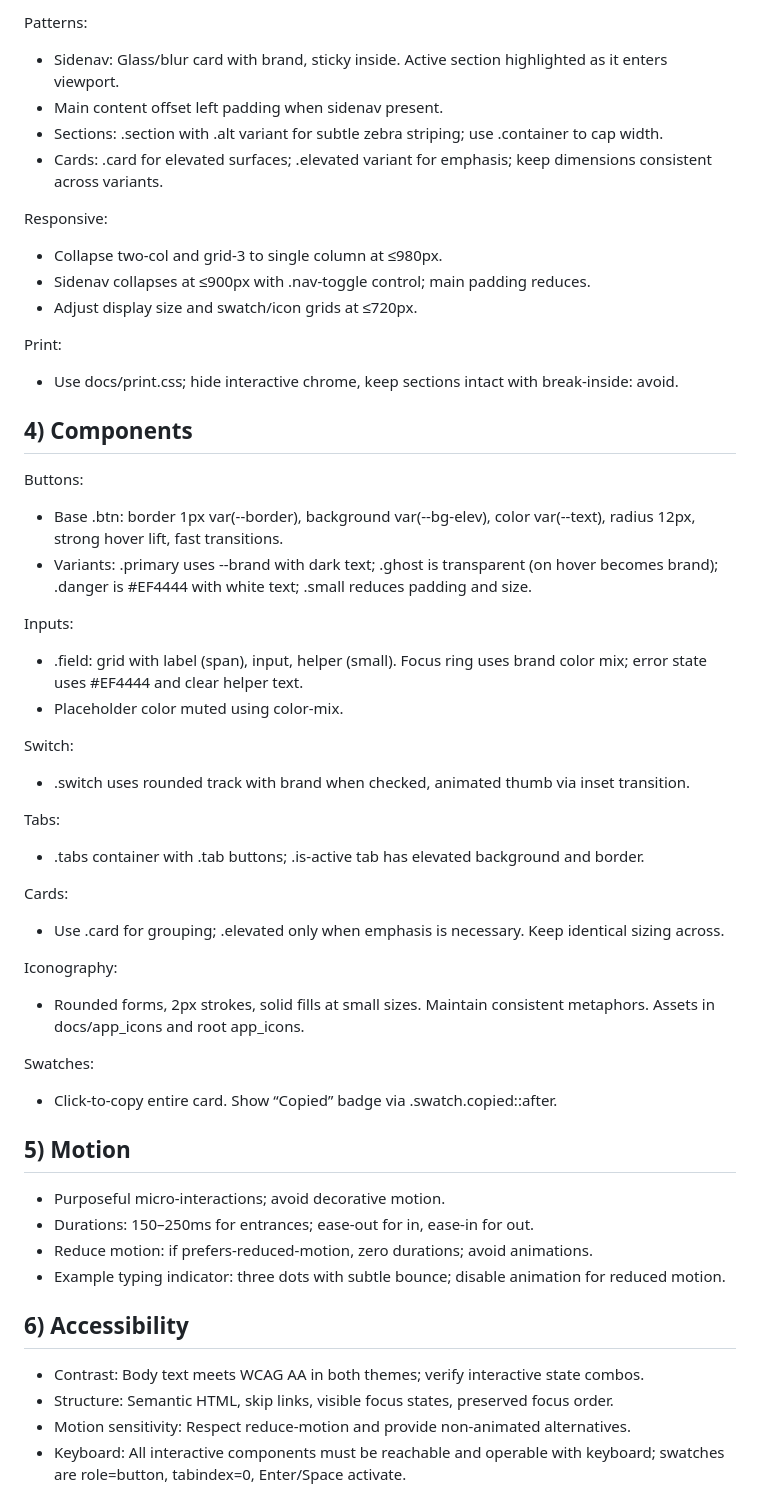
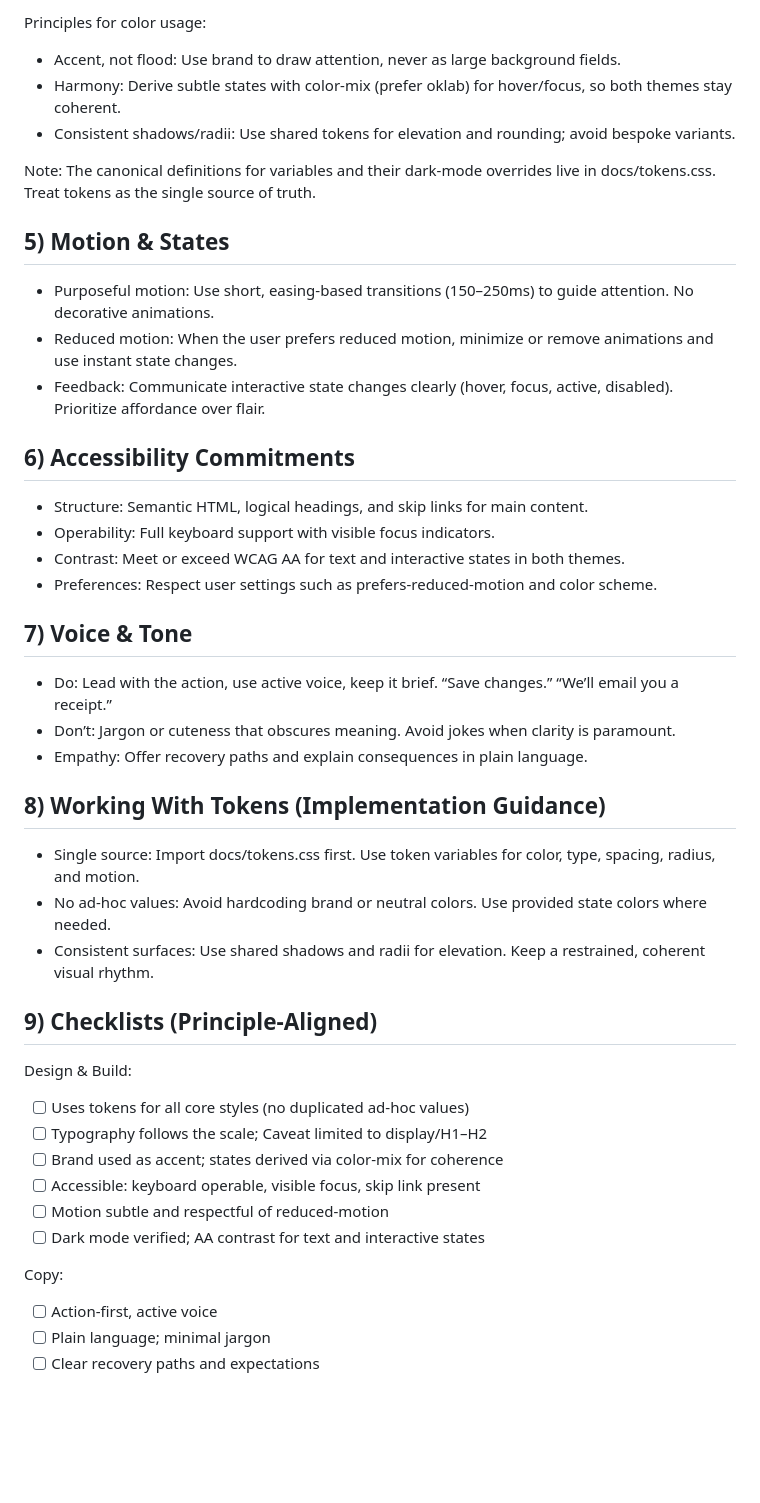
Before and after one commit to MrFruitDude/design-guide, a Markdown page: docs/ENGINEERING_STYLE_GUIDE.md, the part around the change printed below. GitHub-like rendering; blank space fills up the shorter version.

```diff
--- a/docs/ENGINEERING_STYLE_GUIDE.md
+++ b/docs/ENGINEERING_STYLE_GUIDE.md
@@ -51,51 +53,43 @@ General:
 
-Patterns:
-- Sidenav: Glass/blur card with brand, sticky inside. Active section highlighted as it enters viewport.
-- Main content offset left padding when sidenav present.
-- Sections: .section with .alt variant for subtle zebra striping; use .container to cap width.
-- Cards: .card for elevated surfaces; .elevated variant for emphasis; keep dimensions consistent across variants.
+Principles for color usage:
+- Accent, not flood: Use brand to draw attention, never as large background fields.
+- Harmony: Derive subtle states with color-mix (prefer oklab) for hover/focus, so both themes stay coherent.
+- Consistent shadows/radii: Use shared tokens for elevation and rounding; avoid bespoke variants.
 
-Responsive:
-- Collapse two-col and grid-3 to single column at ≤980px.
-- Sidenav collapses at ≤900px with .nav-toggle control; main padding reduces.
-- Adjust display size and swatch/icon grids at ≤720px.
+Note: The canonical definitions for variables and their dark‑mode overrides live in docs/tokens.css. Treat tokens as the single source of truth.
 
-Print:
-- Use docs/print.css; hide interactive chrome, keep sections intact with break-inside: avoid.
+## 5) Motion & States
+- Purposeful motion: Use short, easing‑based transitions (150–250ms) to guide attention. No decorative animations.
+- Reduced motion: When the user prefers reduced motion, minimize or remove animations and use instant state changes.
+- Feedback: Communicate interactive state changes clearly (hover, focus, active, disabled). Prioritize affordance over flair.
 
-## 4) Components
-Buttons:
-- Base .btn: border 1px var(--border), background var(--bg-elev), color var(--text), radius 12px, strong hover lift, fast transitions.
-- Variants: .primary uses --brand with dark text; .ghost is transparent (on hover becomes brand); .danger is #EF4444 with white text; .small reduces padding and size.
+## 6) Accessibility Commitments
+- Structure: Semantic HTML, logical headings, and skip links for main content.
+- Operability: Full keyboard support with visible focus indicators.
+- Contrast: Meet or exceed WCAG AA for text and interactive states in both themes.
+- Preferences: Respect user settings such as prefers-reduced-motion and color scheme.
 
-Inputs:
-- .field: grid with label (span), input, helper (small). Focus ring uses brand color mix; error state uses #EF4444 and clear helper text.
-- Placeholder color muted using color-mix.
+## 7) Voice & Tone
+- Do: Lead with the action, use active voice, keep it brief. “Save changes.” “We’ll email you a receipt.”
+- Don’t: Jargon or cuteness that obscures meaning. Avoid jokes when clarity is paramount.
+- Empathy: Offer recovery paths and explain consequences in plain language.
 
-Switch:
-- .switch uses rounded track with brand when checked, animated thumb via inset transition.
+## 8) Working With Tokens (Implementation Guidance)
+- Single source: Import docs/tokens.css first. Use token variables for color, type, spacing, radius, and motion.
+- No ad‑hoc values: Avoid hardcoding brand or neutral colors. Use provided state colors where needed.
+- Consistent surfaces: Use shared shadows and radii for elevation. Keep a restrained, coherent visual rhythm.
 
-Tabs:
-- .tabs container with .tab buttons; .is-active tab has elevated background and border.
+## 9) Checklists (Principle‑Aligned)
+Design & Build:
+- [ ] Uses tokens for all core styles (no duplicated ad‑hoc values)
+- [ ] Typography follows the scale; Caveat limited to display/H1–H2
+- [ ] Brand used as accent; states derived via color‑mix for coherence
+- [ ] Accessible: keyboard operable, visible focus, skip link present
+- [ ] Motion subtle and respectful of reduced‑motion
+- [ ] Dark mode verified; AA contrast for text and interactive states
 
-Cards:
-- Use .card for grouping; .elevated only when emphasis is necessary. Keep identical sizing across.
+Copy:
+- [ ] Action‑first, active voice
+- [ ] Plain language; minimal jargon
+- [ ] Clear recovery paths and expectations
 
-Iconography:
-- Rounded forms, 2px strokes, solid fills at small sizes. Maintain consistent metaphors. Assets in docs/app_icons and root app_icons.
-
-Swatches:
-- Click-to-copy entire card. Show “Copied” badge via .swatch.copied::after.
-
-## 5) Motion
-- Purposeful micro-interactions; avoid decorative motion.
-- Durations: 150–250ms for entrances; ease-out for in, ease-in for out.
-- Reduce motion: if prefers-reduced-motion, zero durations; avoid animations.
-- Example typing indicator: three dots with subtle bounce; disable animation for reduced motion.
-
-## 6) Accessibility
-- Contrast: Body text meets WCAG AA in both themes; verify interactive state combos.
-- Structure: Semantic HTML, skip links, visible focus states, preserved focus order.
-- Motion sensitivity: Respect reduce-motion and provide non-animated alternatives.
-- Keyboard: All interactive components must be reachable and operable with keyboard; swatches are role=button, tabindex=0, Enter/Space activate.
-
```
Also changed, not shown: other parts of docs/ENGINEERING_STYLE_GUIDE.md (+47 -178 lines).
